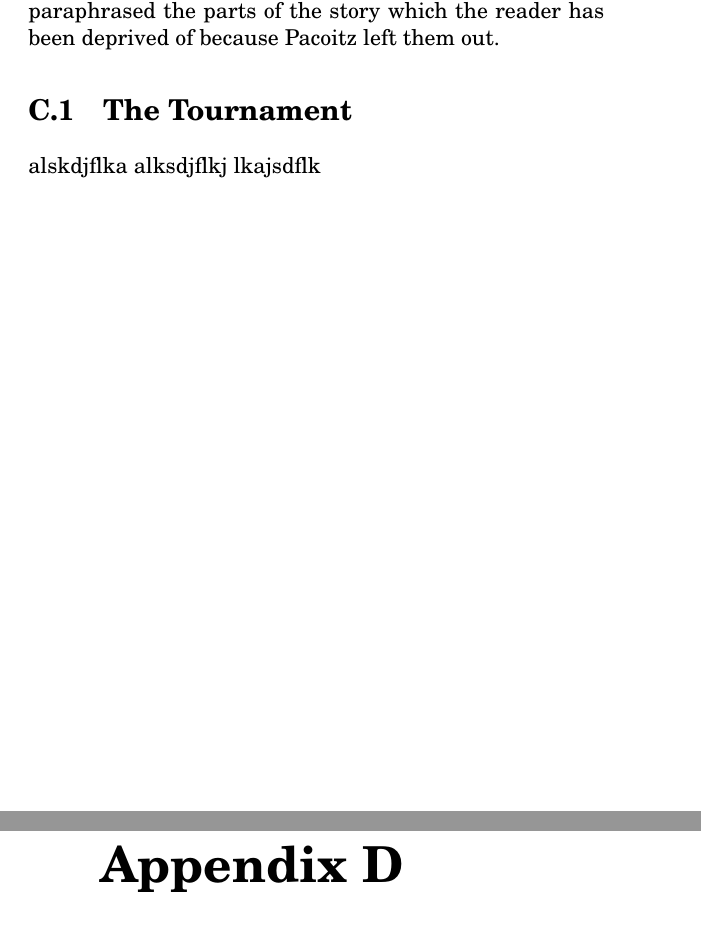
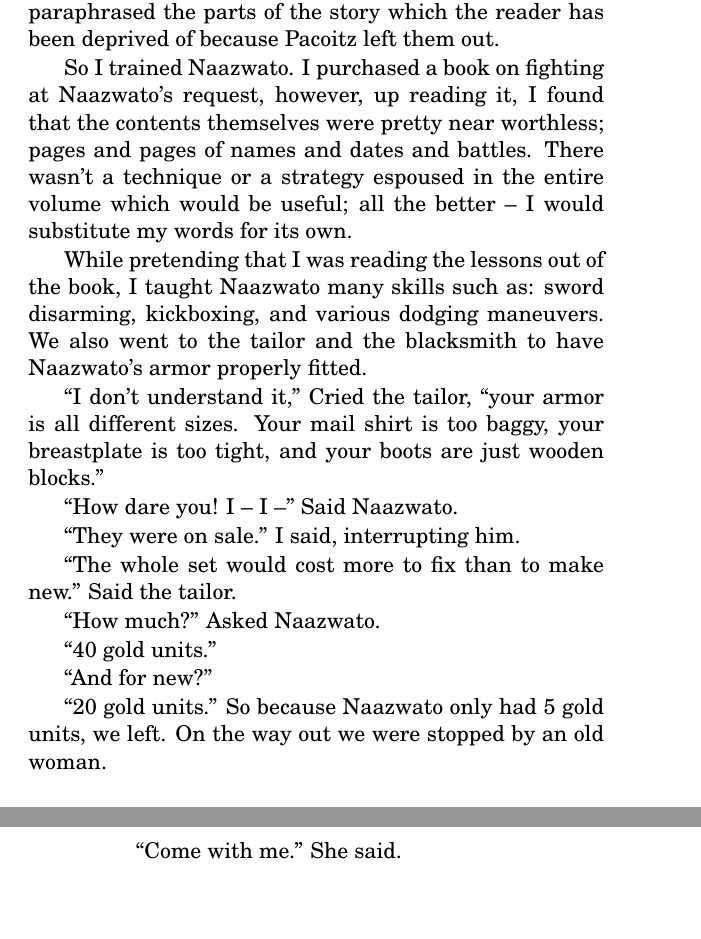
Before and after one commit to tnelsond/mwefu, a LaTeX thesis (thefall.tex, which reads appendix.tex, graft.tex): two parts of pages 73 and 74 of 75 before the commit and two parts of pages 73 and 74 of 77 after it, joined at a grey line, cut so that both start at the same text. The pictures show the PDF file thefall.pdf that the author committed with the source.

Commit message:
Reworked appendix.

```diff
--- a/appendix.tex
+++ b/appendix.tex
@@ -47,10 +47,3 @@ Many found it odd that Pacoitz had discovered a language that no linguist had ev
 Pacoitz is just not creative enough to come up with anything original, let alone create an elaborate well-thought-out hoax to purport a translation of what would be fake documents written in a fake language.
 
 Not a single scholar of any standing finds any of \emph{the Elevated Pacoitz Doctrine} (As some call it) to have even an inkling of credibility. The texts have all the evidence of older productions; Joshua Greenberg confirmed the works (via carbon dating some excess paper) to be at least 1,300 years old. So it is highly probable that Fobwa, and \emph{The Fall of King Mwefu} are historical works and not apocryphal.
-
-\chapter{Robert Graft Finishes the Story}
-\emph{Whinery Press} does not have any other translations of \emph{The Fall of King Mwefu} licensed for use in this book, so I have paraphrased the parts of the story which the reader has been deprived of because Pacoitz left them out.
-
-\section{The Tournament}
-alskdjflka
-alksdjflkj
--- /dev/null
+++ b/graft.tex
@@ -0,0 +1,26 @@
+\chapter{Robert Graft Finishes the Story}
+\emph{Whinery Press} does not have any other translations of \emph{The Fall of King Mwefu} licensed for use in this book, so I have paraphrased the parts of the story which the reader has been deprived of because Pacoitz left them out.
+
+So I trained Naazwato. I purchased a book on fighting at Naazwato's request, however, up reading it, I found that the contents themselves were pretty near worthless; pages and pages of names and dates and battles. There wasn't a technique or a strategy espoused in the entire volume which would be useful; all the better -- I would substitute my words for its own.
+
+While pretending that I was reading the lessons out of the book, I taught Naazwato many skills such as: sword disarming, kickboxing, and various dodging maneuvers.  We also went to the tailor and the blacksmith to have Naazwato's armor properly fitted.
+
+``I don't understand it,'' Cried the tailor, ``your armor is all different sizes. Your mail shirt is too baggy, your breastplate is too tight, and your boots are just wooden blocks.''
+
+``How dare you! I -- I --'' Said Naazwato.
+
+``They were on sale.'' I said, interrupting him.
+
+``The whole set would cost more to fix than to make new.'' Said the tailor.
+
+``How much?'' Asked Naazwato.
+
+``40 gold units.''
+
+``And for new?''
+
+``20 gold units.'' So because Naazwato only had 5 gold units, we left. On the way out we were stopped by an old woman.
+
+``Come with me.'' She said.
+
+\chapter{Robert Graft Takes Liberties With The Text}
```
Also changed, not shown: barfoot.tex (added, +7 -0 lines), foxe.tex (added, +8 -0 lines), thefall.tex (+3 -0 lines), Makefile, thefall.pdf, appendix.tex (18 more changed lines).
